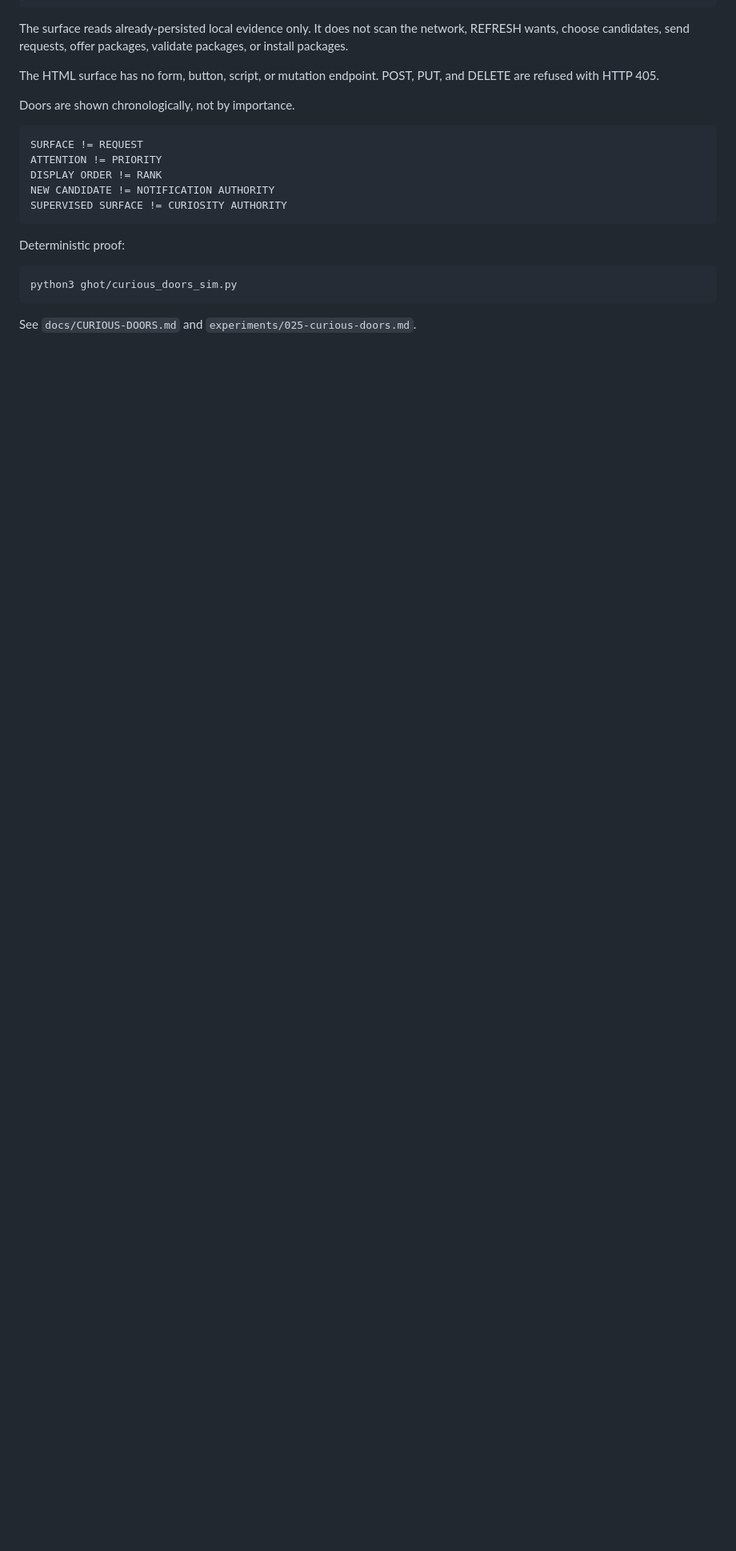
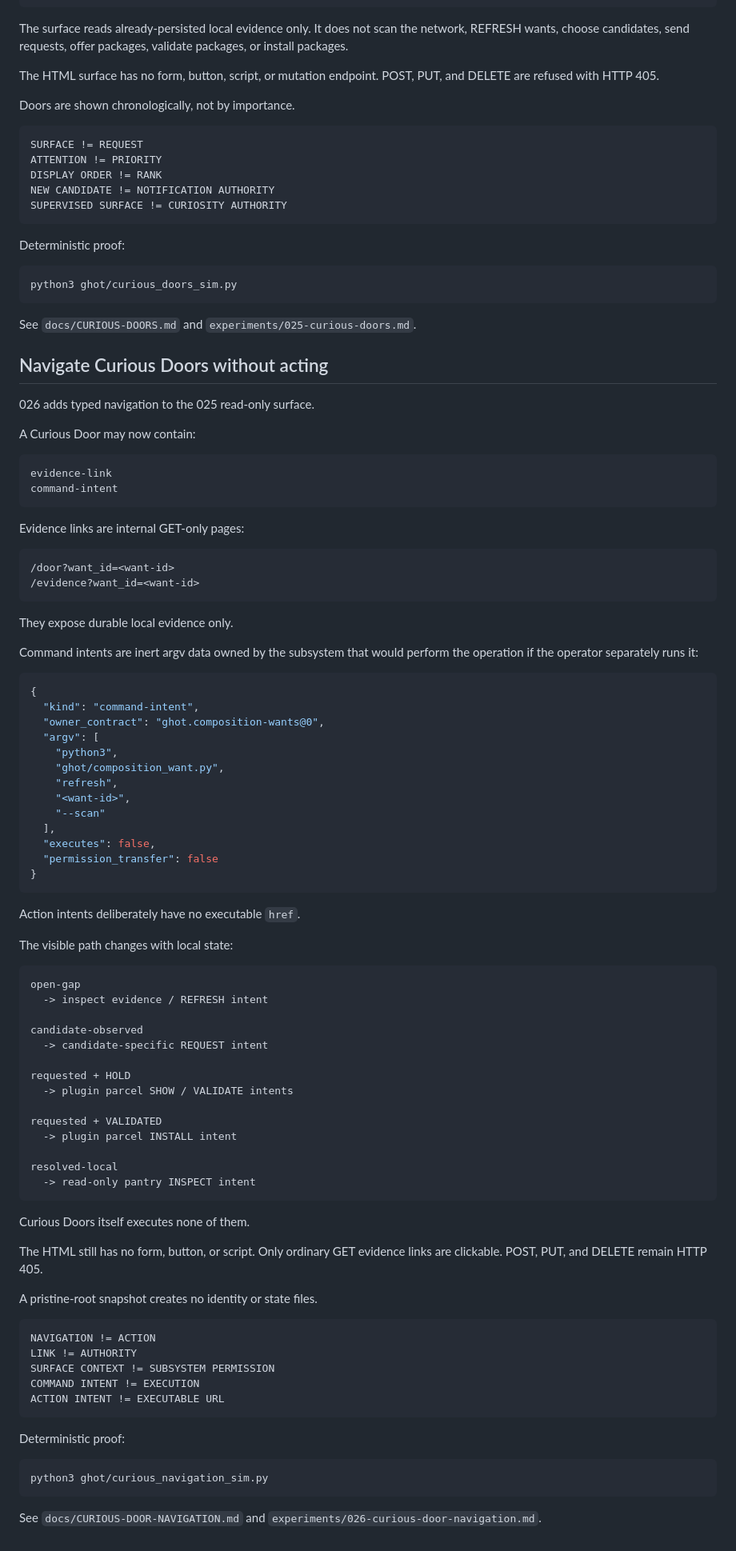
Before and after one commit to the-static-collective/GHoT, a Markdown page: README.md, the part around the change. Shown at 80% size. Rendered like a GitHub page; blank space fills up the shorter version.

Commit message:
026: document navigable Curious Doors workflow

````diff
--- a/README.md
+++ b/README.md
@@ -1333,3 +1333,88 @@ python3 ghot/curious_doors_sim.py
 
 See `docs/CURIOUS-DOORS.md` and
 `experiments/025-curious-doors.md`.
+
+
+## Navigate Curious Doors without acting
+
+026 adds typed navigation to the 025 read-only surface.
+
+A Curious Door may now contain:
+
+```text
+evidence-link
+command-intent
+```
+
+Evidence links are internal GET-only pages:
+
+```text
+/door?want_id=<want-id>
+/evidence?want_id=<want-id>
+```
+
+They expose durable local evidence only.
+
+Command intents are inert argv data owned by the subsystem that would perform the
+operation if the operator separately runs it:
+
+```json
+{
+  "kind": "command-intent",
+  "owner_contract": "ghot.composition-wants@0",
+  "argv": [
+    "python3",
+    "ghot/composition_want.py",
+    "refresh",
+    "<want-id>",
+    "--scan"
+  ],
+  "executes": false,
+  "permission_transfer": false
+}
+```
+
+Action intents deliberately have no executable `href`.
+
+The visible path changes with local state:
+
+```text
+open-gap
+  -> inspect evidence / REFRESH intent
+
+candidate-observed
+  -> candidate-specific REQUEST intent
+
+requested + HOLD
+  -> plugin parcel SHOW / VALIDATE intents
+
+requested + VALIDATED
+  -> plugin parcel INSTALL intent
+
+resolved-local
+  -> read-only pantry INSPECT intent
+```
+
+Curious Doors itself executes none of them.
+
+The HTML still has no form, button, or script. Only ordinary GET evidence links
+are clickable. POST, PUT, and DELETE remain HTTP 405.
+
+A pristine-root snapshot creates no identity or state files.
+
+```text
+NAVIGATION != ACTION
+LINK != AUTHORITY
+SURFACE CONTEXT != SUBSYSTEM PERMISSION
+COMMAND INTENT != EXECUTION
+ACTION INTENT != EXECUTABLE URL
+```
+
+Deterministic proof:
+
+```bash
+python3 ghot/curious_navigation_sim.py
+```
+
+See `docs/CURIOUS-DOOR-NAVIGATION.md` and
+`experiments/026-curious-door-navigation.md`.
````
